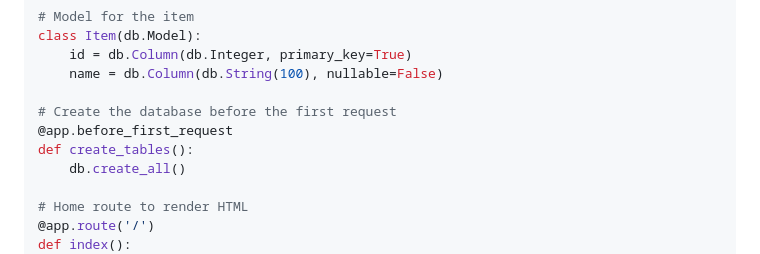
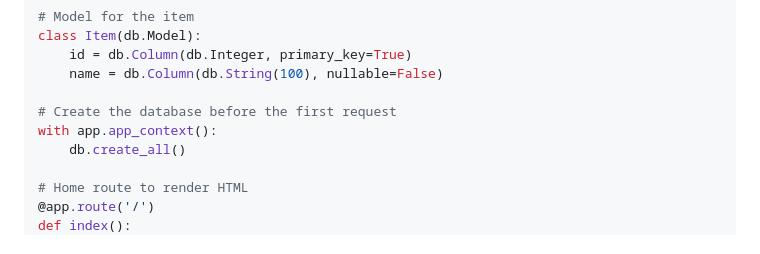
Before and after one commit to imvickykumar999/Flask-To-Do-List, a Markdown page: Tutorial/README.md, the part around the change. Drawn GitHub-style.

```diff
--- a/Tutorial/README.md
+++ b/Tutorial/README.md
@@ -44,8 +44,7 @@ class Item(db.Model):
     name = db.Column(db.String(100), nullable=False)
 
 # Create the database before the first request
-@app.before_first_request
-def create_tables():
+with app.app_context():
     db.create_all()
 
 # Home route to render HTML
```
